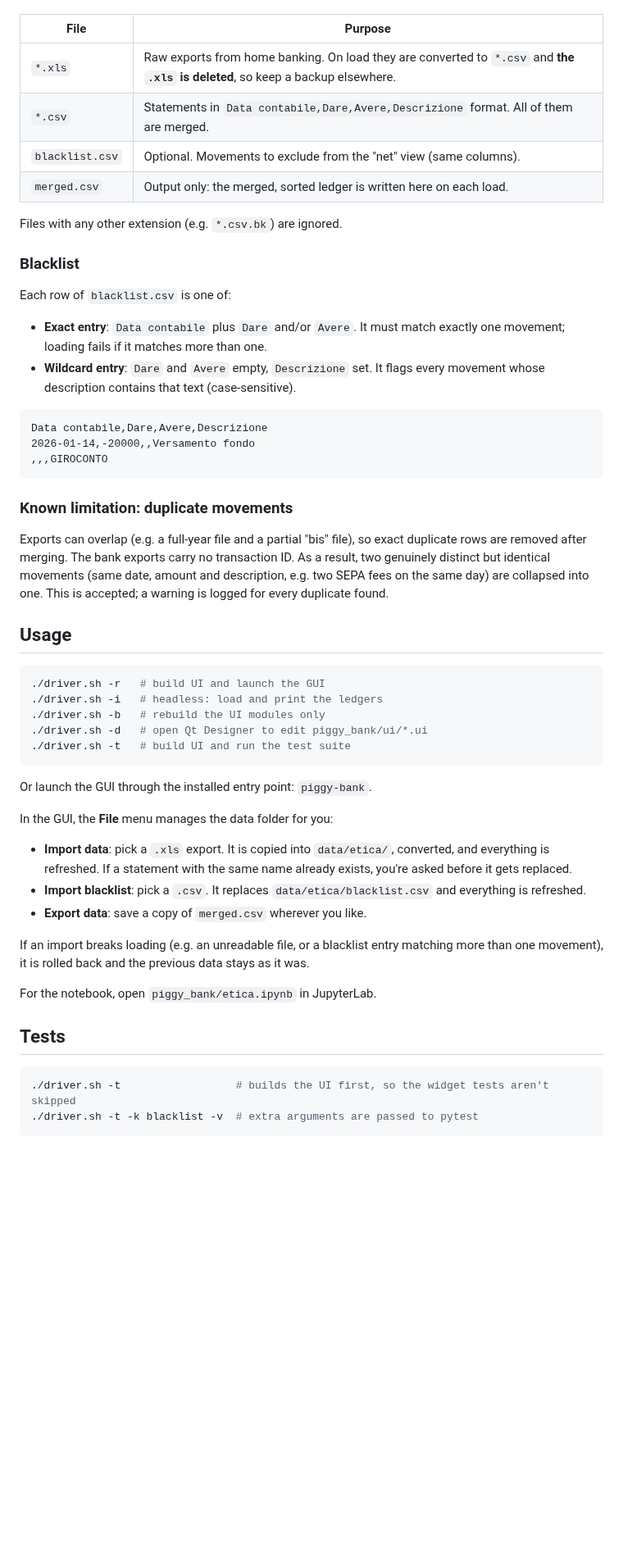
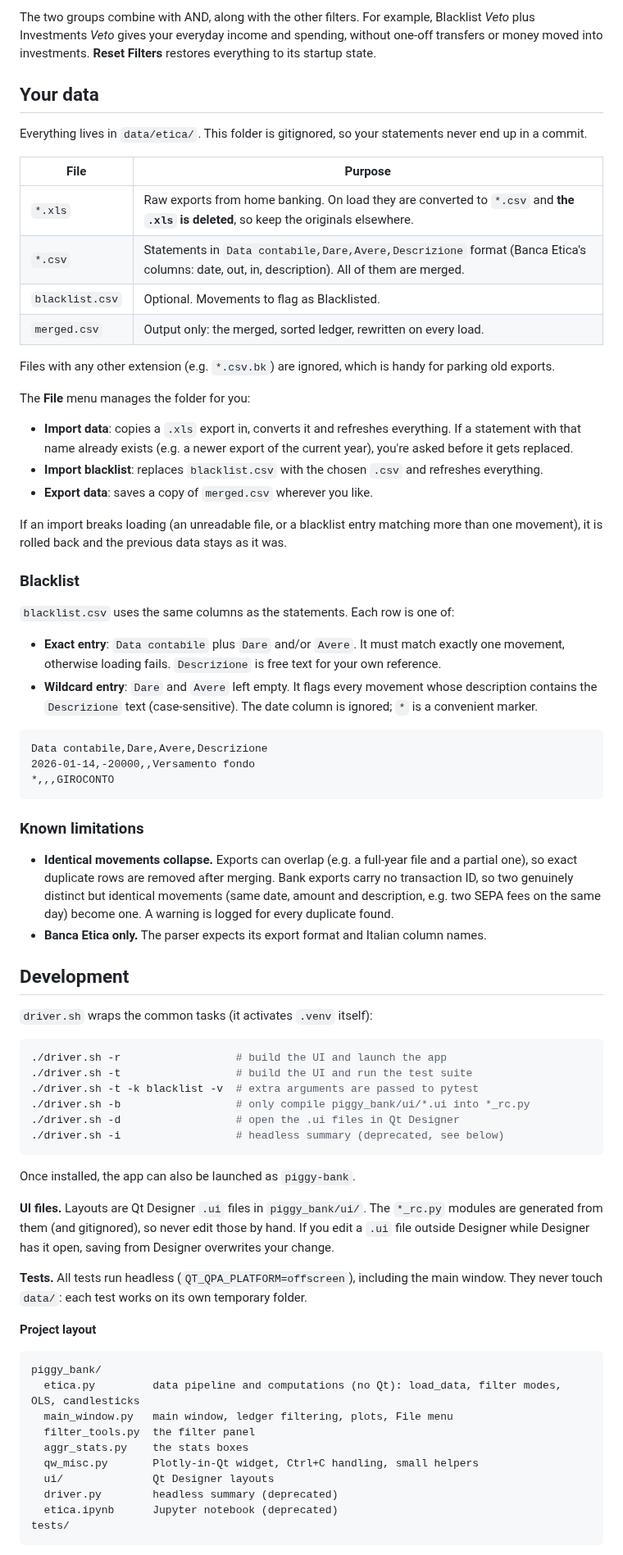
Before and after one commit to pbertoni89/piggy-bank, a Markdown page: README.md, the part around one of its changes. Shown at 82% size. Drawn GitHub-style; blank space fills up the shorter version.

````diff
--- a/README.md
+++ b/README.md
@@ -33,56 +58,75 @@ Put the exports in `data/etica/` (gitignored, so it never gets committed):
+The two groups combine with AND, along with the other filters. For example, Blacklist *Veto* plus Investments *Veto* gives your everyday income and spending, without one-off transfers or money moved into investments. **Reset Filters** restores everything to its startup state.
+
+## Your data
+
+Everything lives in `data/etica/`. This folder is gitignored, so your statements never end up in a commit.
 
 | File | Purpose |
 |------|---------|
-| `*.xls` | Raw exports from home banking. On load they are converted to `*.csv` and **the `.xls` is deleted**, so keep a backup elsewhere. |
-| `*.csv` | Statements in `Data contabile,Dare,Avere,Descrizione` format. All of them are merged. |
-| `blacklist.csv` | Optional. Movements to exclude from the "net" view (same columns). |
-| `merged.csv` | Output only: the merged, sorted ledger is written here on each load. |
+| `*.xls` | Raw exports from home banking. On load they are converted to `*.csv` and **the `.xls` is deleted**, so keep the originals elsewhere. |
+| `*.csv` | Statements in `Data contabile,Dare,Avere,Descrizione` format (Banca Etica's columns: date, out, in, description). All of them are merged. |
+| `blacklist.csv` | Optional. Movements to flag as Blacklisted. |
+| `merged.csv` | Output only: the merged, sorted ledger, rewritten on every load. |
 
-Files with any other extension (e.g. `*.csv.bk`) are ignored.
+Files with any other extension (e.g. `*.csv.bk`) are ignored, which is handy for parking old exports.
+
+The **File** menu manages the folder for you:
+
+- **Import data**: copies a `.xls` export in, converts it and refreshes everything. If a statement with that name already exists (e.g. a newer export of the current year), you're asked before it gets replaced.
+- **Import blacklist**: replaces `blacklist.csv` with the chosen `.csv` and refreshes everything.
+- **Export data**: saves a copy of `merged.csv` wherever you like.
+
+If an import breaks loading (an unreadable file, or a blacklist entry matching more than one movement), it is rolled back and the previous data stays as it was.
 
 ### Blacklist
 
-Each row of `blacklist.csv` is one of:
+`blacklist.csv` uses the same columns as the statements. Each row is one of:
 
-- **Exact entry**: `Data contabile` plus `Dare` and/or `Avere`. It must match exactly one movement; loading fails if it matches more than one.
-- **Wildcard entry**: `Dare` and `Avere` empty, `Descrizione` set. It flags every movement whose description contains that text (case-sensitive).
+- **Exact entry**: `Data contabile` plus `Dare` and/or `Avere`. It must match exactly one movement, otherwise loading fails. `Descrizione` is free text for your own reference.
+- **Wildcard entry**: `Dare` and `Avere` left empty. It flags every movement whose description contains the `Descrizione` text (case-sensitive). The date column is ignored; `*` is a convenient marker.
 
 ```csv
 Data contabile,Dare,Avere,Descrizione
 2026-01-14,-20000,,Versamento fondo
-,,,GIROCONTO
+*,,,GIROCONTO
 ```
 
-### Known limitation: duplicate movements
+### Known limitations
 
-Exports can overlap (e.g. a full-year file and a partial "bis" file), so exact duplicate rows are removed after merging. The bank exports carry no transaction ID. As a result, two genuinely distinct but identical movements (same date, amount and description, e.g. two SEPA fees on the same day) are collapsed into one. This is accepted; a warning is logged for every duplicate found.
+- **Identical movements collapse.** Exports can overlap (e.g. a full-year file and a partial one), so exact duplicate rows are removed after merging. Bank exports carry no transaction ID, so two genuinely distinct but identical movements (same date, amount and description, e.g. two SEPA fees on the same day) become one. A warning is logged for every duplicate found.
+- **Banca Etica only.** The parser expects its export format and Italian column names.
 
-## Usage
+## Development
+
+`driver.sh` wraps the common tasks (it activates `.venv` itself):
 
 ```bash
-./driver.sh -r   # build UI and launch the GUI
-./driver.sh -i   # headless: load and print the ledgers
-./driver.sh -b   # rebuild the UI modules only
-./driver.sh -d   # open Qt Designer to edit piggy_bank/ui/*.ui
-./driver.sh -t   # build UI and run the test suite
+./driver.sh -r                  # build the UI and launch the app
+./driver.sh -t                  # build the UI and run the test suite
+./driver.sh -t -k blacklist -v  # extra arguments are passed to pytest
+./driver.sh -b                  # only compile piggy_bank/ui/*.ui into *_rc.py
+./driver.sh -d                  # open the .ui files in Qt Designer
+./driver.sh -i                  # headless summary (deprecated, see below)
 ```
 
-Or launch the GUI through the installed entry point: `piggy-bank`.
+Once installed, the app can also be launched as `piggy-bank`.
 
-In the GUI, the **File** menu manages the data folder for you:
+**UI files.** Layouts are Qt Designer `.ui` files in `piggy_bank/ui/`. The `*_rc.py` modules are generated from them (and gitignored), so never edit those by hand. If you edit a `.ui` file outside Designer while Designer has it open, saving from Designer overwrites your change.
 
-- **Import data**: pick a `.xls` export. It is copied into `data/etica/`, converted, and everything is refreshed. If a statement with the same name already exists, you're asked before it gets replaced.
-- **Import blacklist**: pick a `.csv`. It replaces `data/etica/blacklist.csv` and everything is refreshed.
-- **Export data**: save a copy of `merged.csv` wherever you like.
+**Tests.** All tests run headless (`QT_QPA_PLATFORM=offscreen`), including the main window. They never touch `data/`: each test works on its own temporary folder.
 
-If an import breaks loading (e.g. an unreadable file, or a blacklist entry matching more than one movement), it is rolled back and the previous data stays as it was.
+**Project layout**
 
-For the notebook, open `piggy_bank/etica.ipynb` in JupyterLab.
-
-## Tests
-
-```bash
-./driver.sh -t                  # builds the UI first, so the widget tests aren't skipped
-./driver.sh -t -k blacklist -v  # extra arguments are passed to pytest
+```
+piggy_bank/
+  etica.py         data pipeline and computations (no Qt): load_data, filter modes, OLS, candlesticks
+  main_window.py   main window, ledger filtering, plots, File menu
+  filter_tools.py  the filter panel
+  aggr_stats.py    the stats boxes
+  qw_misc.py       Plotly-in-Qt widget, Ctrl+C handling, small helpers
+  ui/              Qt Designer layouts
+  driver.py        headless summary (deprecated)
+  etica.ipynb      Jupyter notebook (deprecated)
+tests/
 ```
 
````
Also changed, not shown: other parts of README.md (+42 -17 lines), CLAUDE.md (+7 -5 lines), misc/demo.png (added), 8 other files.
